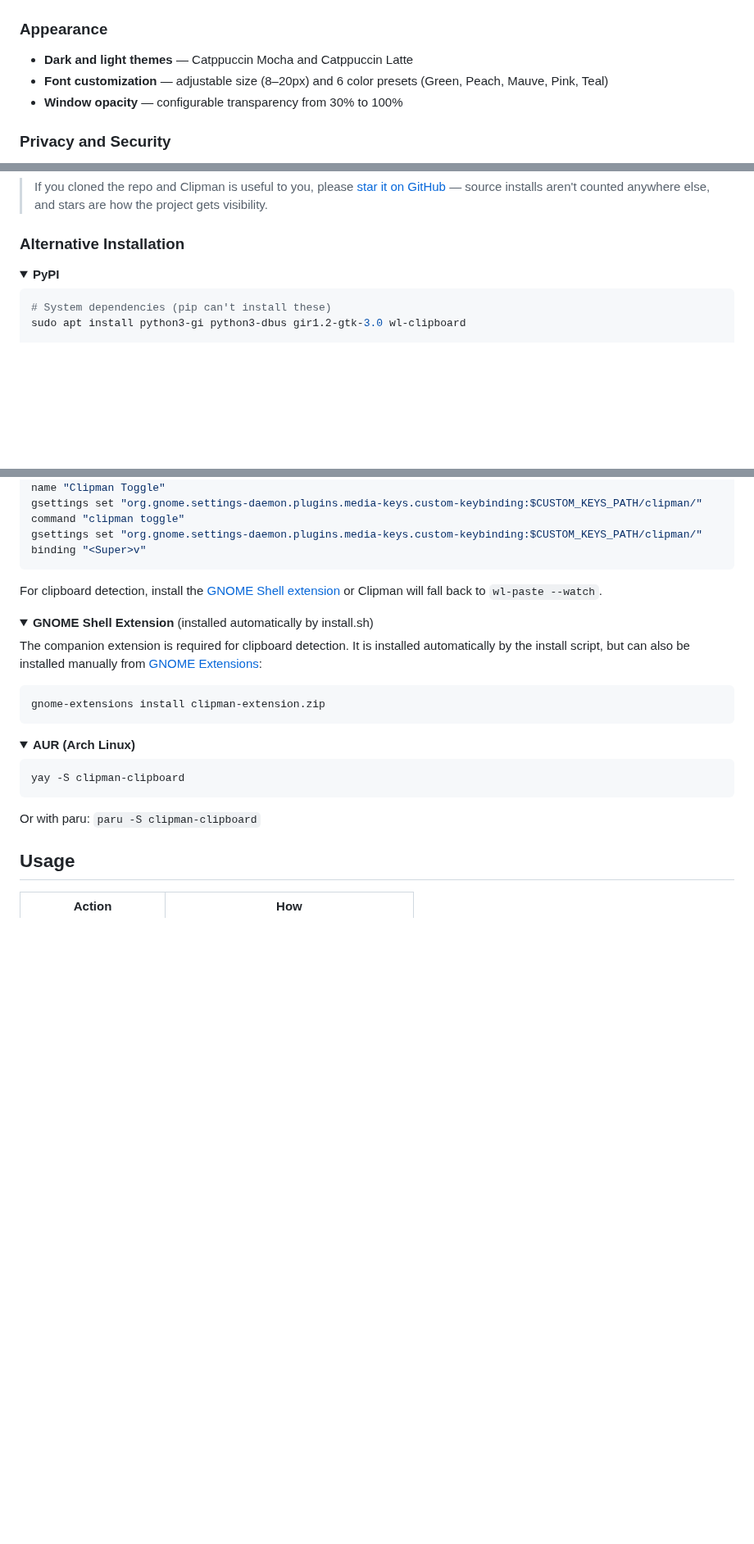
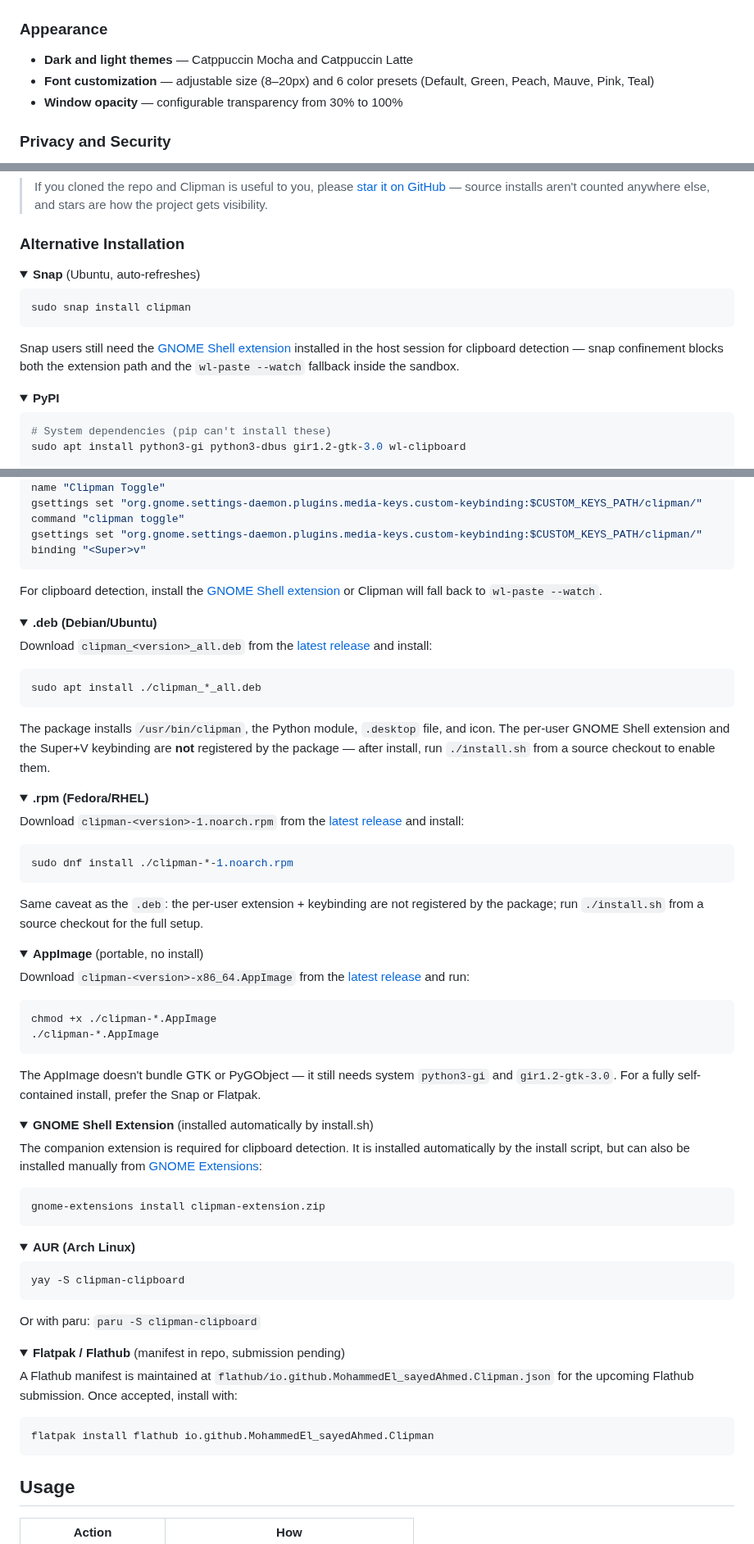
Before and after one commit to MohammedEl-sayedAhmed/clipman, a Markdown page: README.md, 3 parts joined by grey strips. Shown at 82% size. Drawn GitHub-style; folded sections open; blank space fills up the shorter version.

````diff
--- a/README.md
+++ b/README.md
@@ -70,7 +70,7 @@ Clipman is a **Wayland-native** clipboard manager built on a GNOME Shell extensi
 ### Appearance
 
 - **Dark and light themes** — Catppuccin Mocha and Catppuccin Latte
-- **Font customization** — adjustable size (8–20px) and 6 color presets (Green, Peach, Mauve, Pink, Teal)
+- **Font customization** — adjustable size (8–20px) and 6 color presets (Default, Green, Peach, Mauve, Pink, Teal)
 - **Window opacity** — configurable transparency from 30% to 100%
 
 ### Privacy and Security
@@ -130,6 +130,17 @@ The systemd service auto-restarts on crash and starts automatically on login.
 ### Alternative Installation
 
 <details>
+<summary><strong>Snap</strong> (Ubuntu, auto-refreshes)</summary>
+
+```bash
+sudo snap install clipman
+```
+
+Snap users still need the [GNOME Shell extension](https://extensions.gnome.org/extension/9407/clipman-clipboard-monitor/) installed in the host session for clipboard detection — snap confinement blocks both the extension path and the `wl-paste --watch` fallback inside the sandbox.
+
+</details>
+
+<details>
 <summary><strong>PyPI</strong></summary>
 
 ```bash
@@ -158,6 +169,46 @@ For clipboard detection, install the [GNOME Shell extension](https://extensions.
 </details>
 
 <details>
+<summary><strong>.deb (Debian/Ubuntu)</strong></summary>
+
+Download `clipman_<version>_all.deb` from the [latest release](https://github.com/MohammedEl-sayedAhmed/clipman/releases/latest) and install:
+
+```bash
+sudo apt install ./clipman_*_all.deb
+```
+
+The package installs `/usr/bin/clipman`, the Python module, `.desktop` file, and icon. The per-user GNOME Shell extension and the Super+V keybinding are **not** registered by the package — after install, run `./install.sh` from a source checkout to enable them.
+
+</details>
+
+<details>
+<summary><strong>.rpm (Fedora/RHEL)</strong></summary>
+
+Download `clipman-<version>-1.noarch.rpm` from the [latest release](https://github.com/MohammedEl-sayedAhmed/clipman/releases/latest) and install:
+
+```bash
+sudo dnf install ./clipman-*-1.noarch.rpm
+```
+
+Same caveat as the `.deb`: the per-user extension + keybinding are not registered by the package; run `./install.sh` from a source checkout for the full setup.
+
+</details>
+
+<details>
+<summary><strong>AppImage</strong> (portable, no install)</summary>
+
+Download `clipman-<version>-x86_64.AppImage` from the [latest release](https://github.com/MohammedEl-sayedAhmed/clipman/releases/latest) and run:
+
+```bash
+chmod +x ./clipman-*.AppImage
+./clipman-*.AppImage
+```
+
+The AppImage doesn't bundle GTK or PyGObject — it still needs system `python3-gi` and `gir1.2-gtk-3.0`. For a fully self-contained install, prefer the Snap or Flatpak.
+
+</details>
+
+<details>
 <summary><strong>GNOME Shell Extension</strong> (installed automatically by install.sh)</summary>
 
 The companion extension is required for clipboard detection. It is installed automatically by the install script, but can also be installed manually from [GNOME Extensions](https://extensions.gnome.org/extension/9407/clipman-clipboard-monitor/):
@@ -176,6 +227,17 @@ yay -S clipman-clipboard
 ```
 
 Or with paru: `paru -S clipman-clipboard`
+
+</details>
+
+<details>
+<summary><strong>Flatpak / Flathub</strong> (manifest in repo, submission pending)</summary>
+
+A Flathub manifest is maintained at `flathub/io.github.MohammedEl_sayedAhmed.Clipman.json` for the upcoming Flathub submission. Once accepted, install with:
+
+```bash
+flatpak install flathub io.github.MohammedEl_sayedAhmed.Clipman
+```
 
 </details>
 
````
Also changed, not shown: other parts of README.md (+37 -16 lines).
